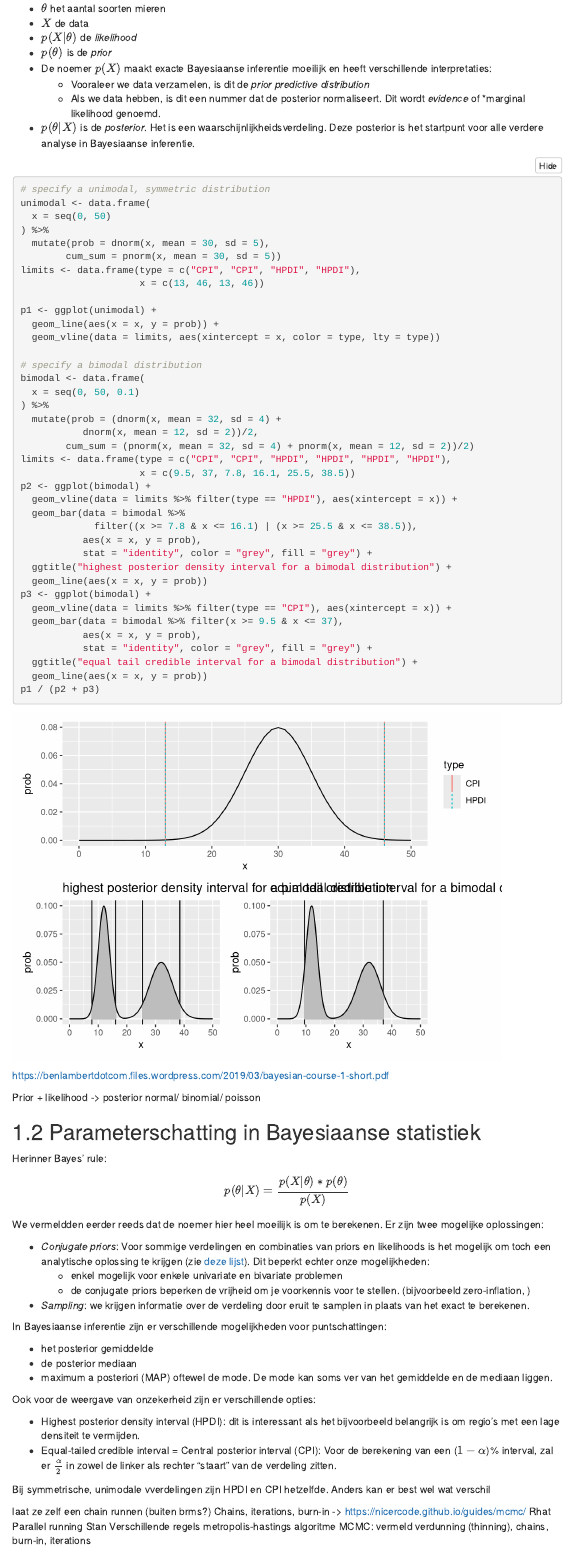
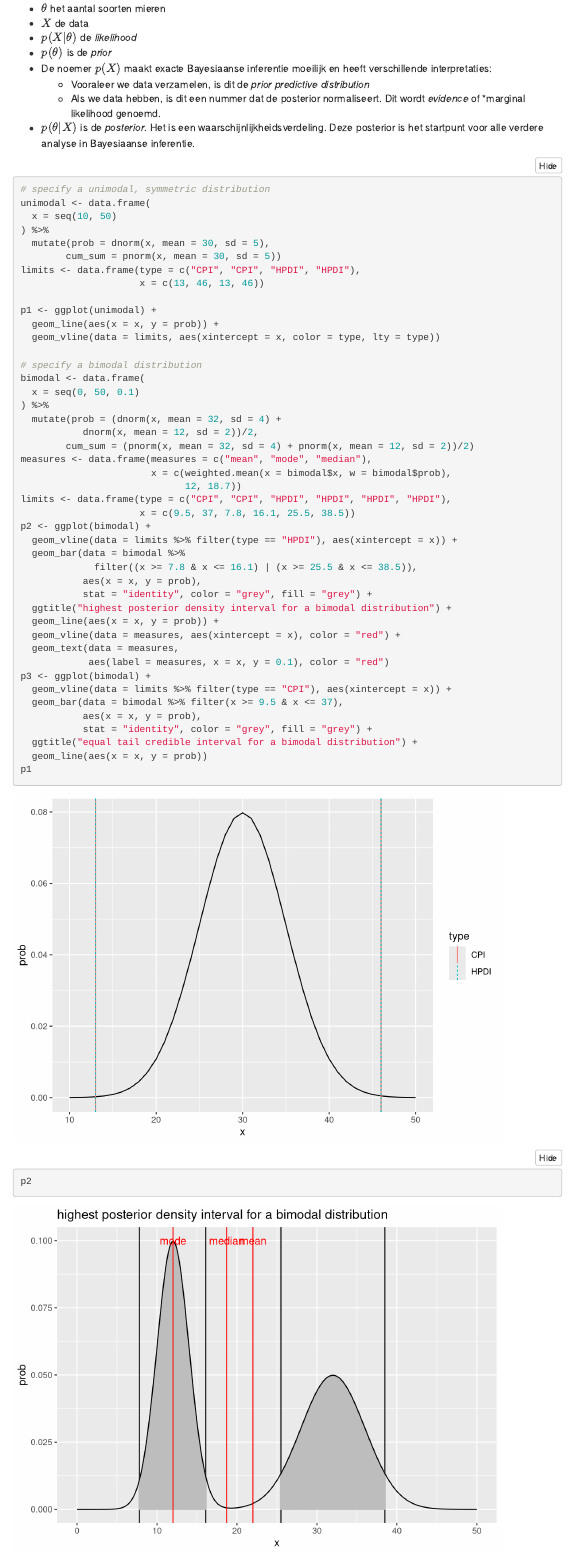
Before and after one commit to inbo/bayesian-workshop-2023, an R Markdown document (source/workshop_1_mcmc_en_brms.Rmd): the page in a window 1100 px wide, from 3910 px down. Rendered offline with R 4.5, knitr and Pandoc, with nearby package versions; folded parts are opened; some code elsewhere in the file could not run offline; menus at the side of the page are left out.

Commit message:
better hpdi graphs

````diff
--- a/source/workshop_1_mcmc_en_brms.Rmd
+++ b/source/workshop_1_mcmc_en_brms.Rmd
@@ -161,7 +161,7 @@ In ons voorbeeld van het aantal soorten mieren is:
 ```{r}
 # specify a unimodal, symmetric distribution
 unimodal <- data.frame(
-  x = seq(0, 50)
+  x = seq(10, 50)
 ) %>%
   mutate(prob = dnorm(x, mean = 30, sd = 5),
         cum_sum = pnorm(x, mean = 30, sd = 5))
@@ -179,6 +179,9 @@ bimodal <- data.frame(
   mutate(prob = (dnorm(x, mean = 32, sd = 4) +
            dnorm(x, mean = 12, sd = 2))/2,
         cum_sum = (pnorm(x, mean = 32, sd = 4) + pnorm(x, mean = 12, sd = 2))/2)
+measures <- data.frame(measures = c("mean", "mode", "median"),
+                       x = c(weighted.mean(x = bimodal$x, w = bimodal$prob),
+                             12, 18.7))
 limits <- data.frame(type = c("CPI", "CPI", "HPDI", "HPDI", "HPDI", "HPDI"),
                      x = c(9.5, 37, 7.8, 16.1, 25.5, 38.5))
 p2 <- ggplot(bimodal) +
@@ -188,7 +191,10 @@ p2 <- ggplot(bimodal) +
            aes(x = x, y = prob),
            stat = "identity", color = "grey", fill = "grey") +
   ggtitle("highest posterior density interval for a bimodal distribution") +
-  geom_line(aes(x = x, y = prob))
+  geom_line(aes(x = x, y = prob)) +
+  geom_vline(data = measures, aes(xintercept = x), color = "red") +
+  geom_text(data = measures,
+            aes(label = measures, x = x, y = 0.1), color = "red")
 p3 <- ggplot(bimodal) +
   geom_vline(data = limits %>% filter(type == "CPI"), aes(xintercept = x)) +
   geom_bar(data = bimodal %>% filter(x >= 9.5 & x <= 37),
@@ -196,4 +202,10 @@ p3 <- ggplot(bimodal) +
            stat = "identity", color = "grey", fill = "grey") +
   ggtitle("equal tail credible interval for a bimodal distribution") +
   geom_line(aes(x = x, y = prob))
-p1 / (p2 + p3)
+p1
+```
+
+```{r}
+p2
+```
+```{r}
````
Also changed, not shown: source/workshop_1_mcmc_en_brms.Rmd (1 more changed lines).
